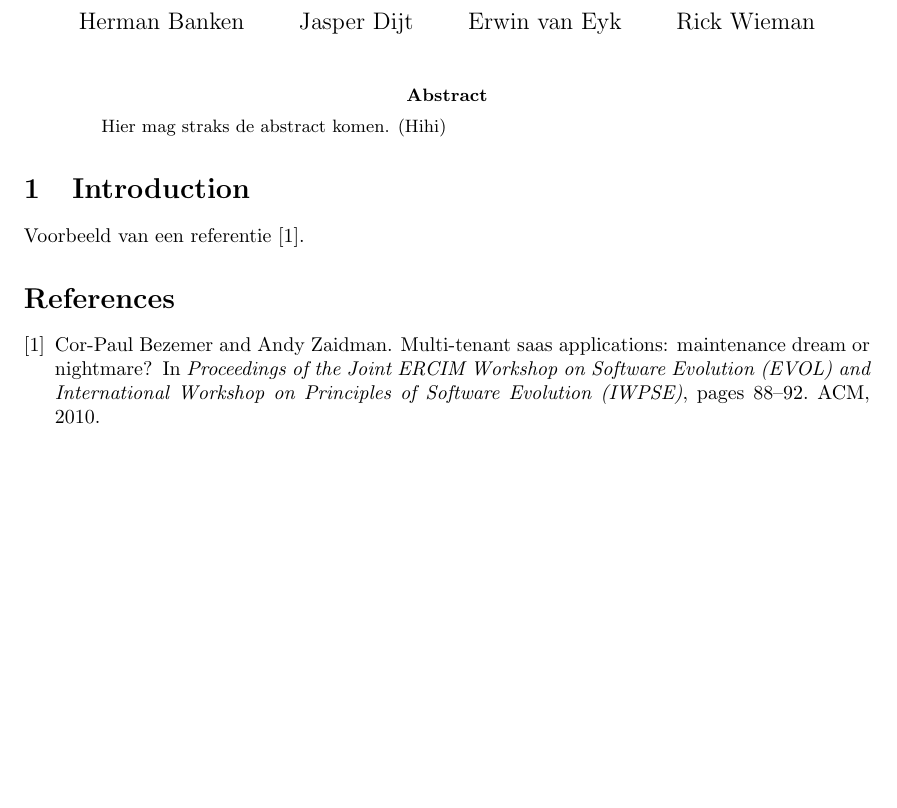
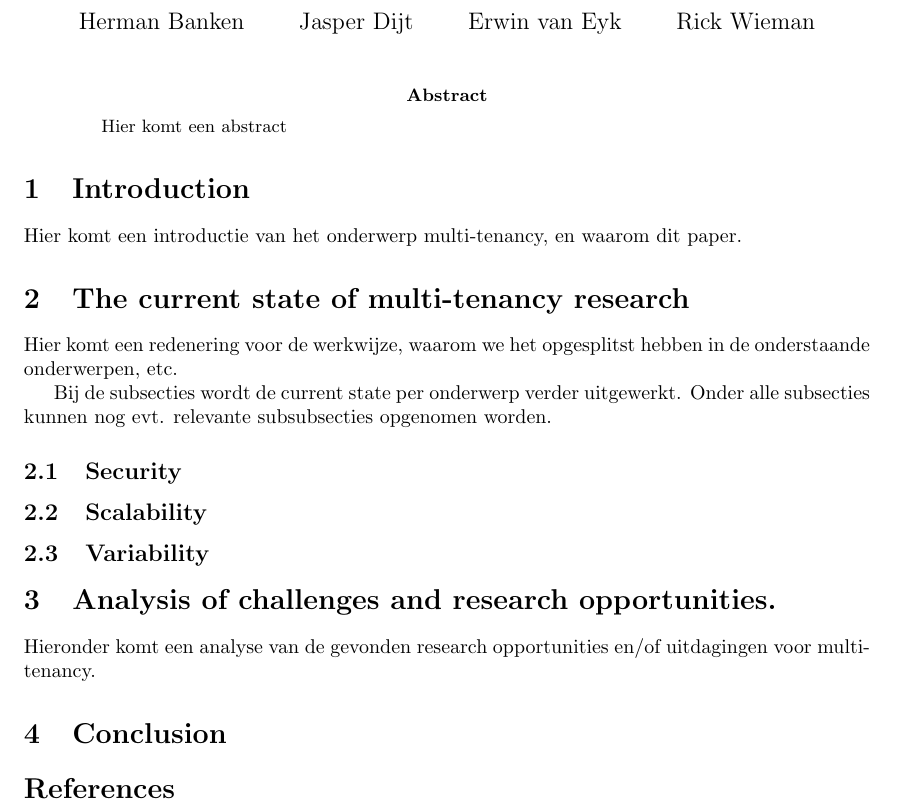
Before and after one commit to hermanbanken/TI3700, a LaTeX paper (paper.tex): part of the page, cut so that both start at the same text, the shorter picture padded with empty space. Compiled offline with pdfLaTeX.

Commit message:
Initial outline for paper.

```diff
--- a/paper.tex
+++ b/paper.tex
@@ -15,13 +15,27 @@
 \thispagestyle{empty}
 
 \begin{abstract}
-Hier mag straks de abstract komen. (Hihi)
+Hier komt een abstract
 \end{abstract}
 
 
 \section{Introduction}
+Hier komt een introductie van het onderwerp multi-tenancy, en waarom dit paper.
 
-Voorbeeld van een referentie \cite{bezemer2010multi}.
+\section{The current state of multi-tenancy research}
+Hier komt een redenering voor de werkwijze, waarom we het opgesplitst hebben in de onderstaande onderwerpen, etc.
+
+Bij de subsecties wordt de current state per onderwerp verder uitgewerkt. Onder alle subsecties kunnen nog evt. relevante subsubsecties opgenomen worden.
+\subsection{Security}
+
+\subsection{Scalability}
+
+\subsection{Variability}
+
+\section{Analysis of challenges and research opportunities.}
+Hieronder komt een analyse van de gevonden research opportunities en/of uitdagingen voor multi-tenancy.
+
+\section{Conclusion}
 
 \bibliographystyle{plain}
 \bibliography{ref}
```
